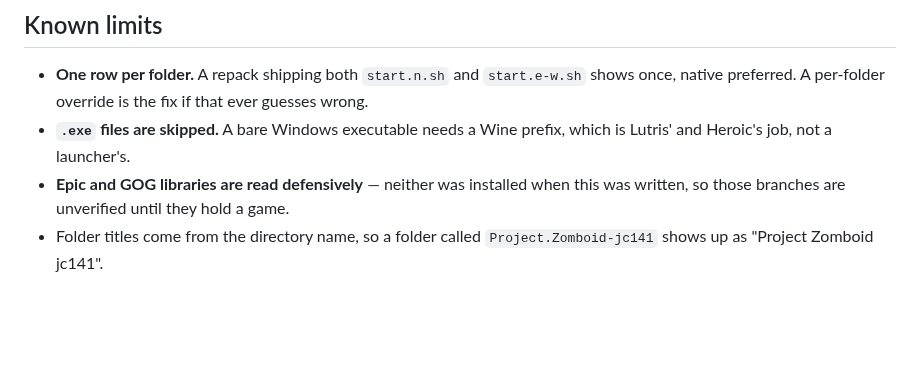
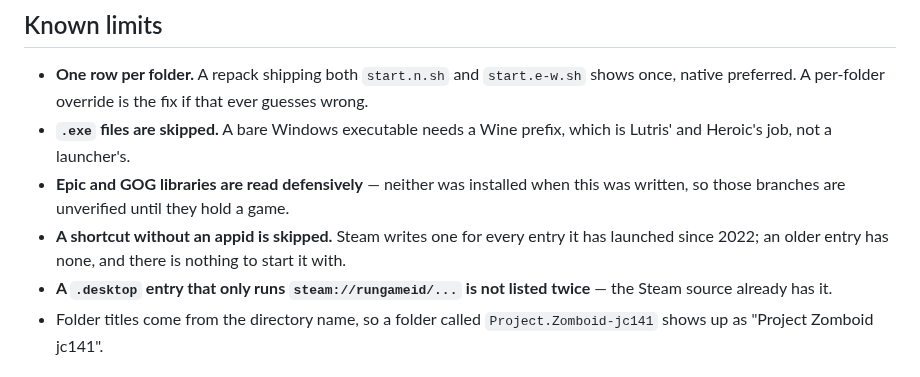
Before and after one commit to alexwest1981/GameShelf, a Markdown page: README.md, the part around one of its changes. Rendered like a GitHub page; blank space fills up the shorter version.

```diff
--- a/README.md
+++ b/README.md
@@ -104,6 +113,11 @@ python3 scan-games.py --selftest   # builds a fixture tree: every source must fi
   which is Lutris' and Heroic's job, not a launcher's.
 - **Epic and GOG libraries are read defensively** — neither was installed when
   this was written, so those branches are unverified until they hold a game.
+- **A shortcut without an appid is skipped.** Steam writes one for every entry it
+  has launched since 2022; an older entry has none, and there is nothing to
+  start it with.
+- **A `.desktop` entry that only runs `steam://rungameid/...` is not listed
+  twice** — the Steam source already has it.
 - Folder titles come from the directory name, so a folder called
   `Project.Zomboid-jc141` shows up as "Project Zomboid jc141".
 
```
Also changed, not shown: other parts of README.md (+13 -4 lines), preview.png, 4 other files.
